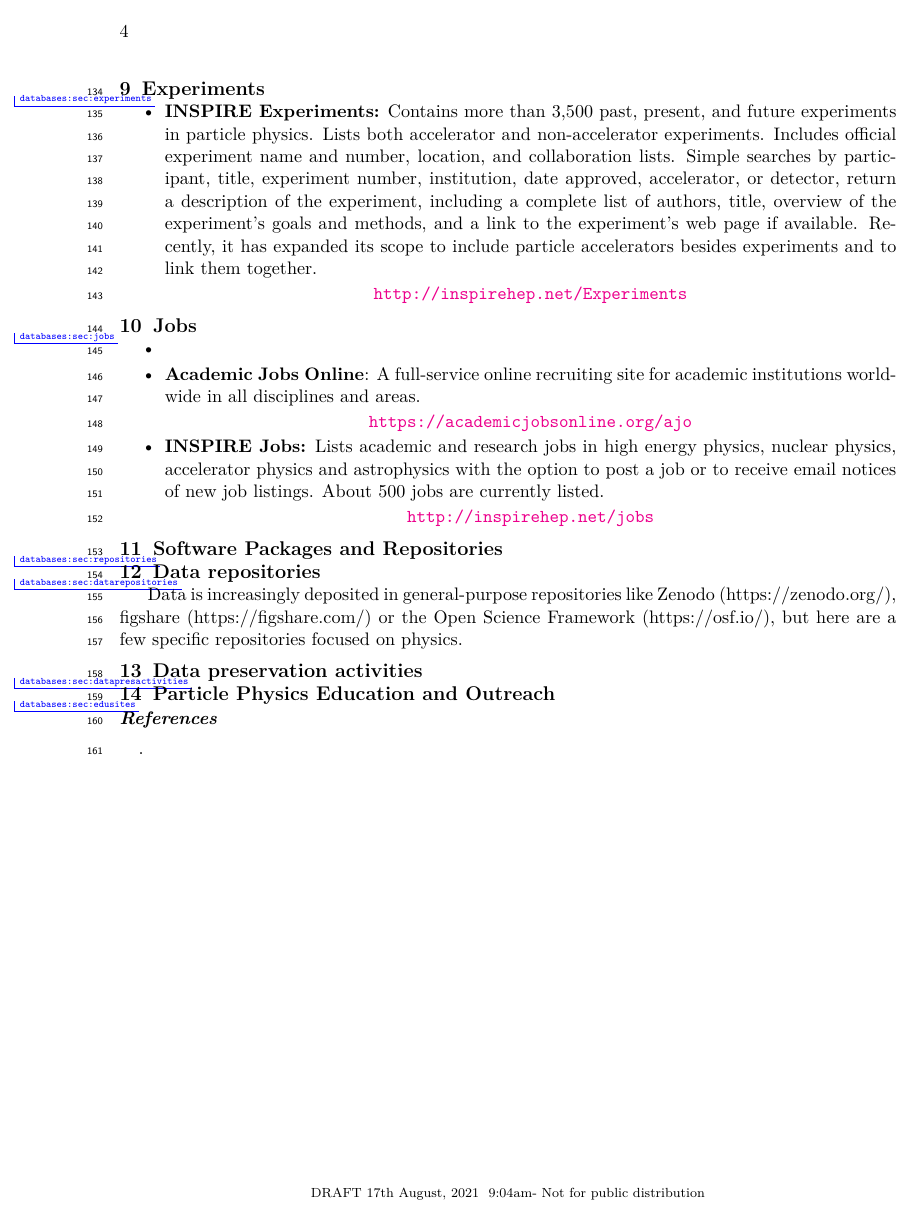
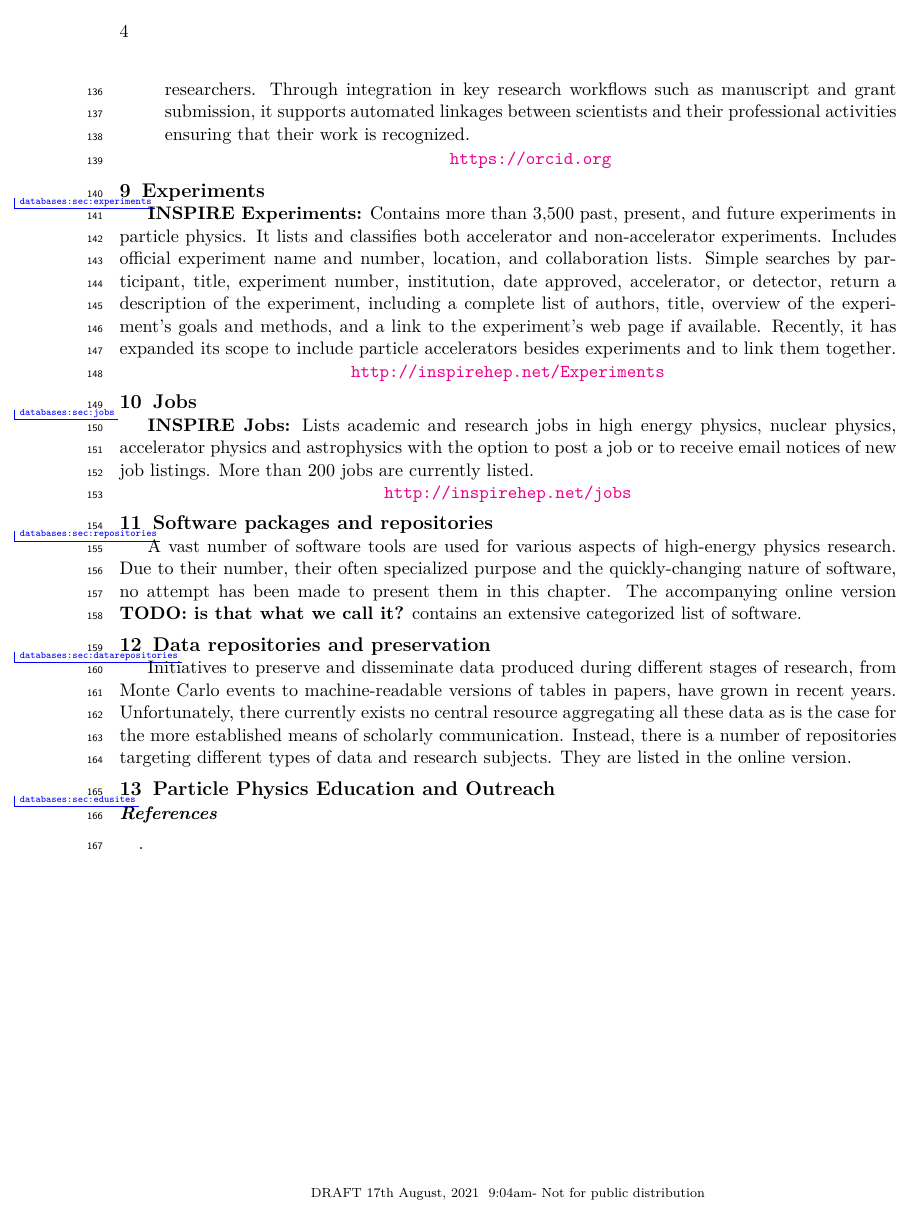
Before and after one commit to michamos/RPP-online-hep-info, a LaTeX thesis (databases.tex, which reads content.tex): page 4 of 5. Compiled offline with pdfLaTeX.

Commit message:
Rewrite some parts

```diff
--- a/content.tex
+++ b/content.tex
@@ -210,11 +211,9 @@ Platform}\label{databases:sec:platforms}
 
 \index{Experiment databases}
 \index{Databases!experiments}
-\begin{itemize}
 \index{Databases!INSPIRE!Experiments}
-\item
   \textbf{INSPIRE Experiments:} Contains more than 3,500 past, present,
-  and future experiments in particle physics. Lists both accelerator and
+  and future experiments in particle physics. It lists and classifies both accelerator and
   non-accelerator experiments. Includes official experiment name and
   number, location, and collaboration lists. Simple searches by
   participant, title, experiment number, institution, date approved,
@@ -224,39 +223,33 @@ Platform}\label{databases:sec:platforms}
   page if available. Recently, it has expanded its scope to include
   particle accelerators besides experiments and to link them together.
   \url{http://inspirehep.net/Experiments}
-\end{itemize}
 
 \section{Jobs}\label{databases:sec:jobs}
 
-\begin{itemize}
-\item
-\item
-  \textbf{Academic Jobs Online}: A full-service online recruiting site
-  for academic institutions worldwide in all disciplines and areas.
-  \url{https://academicjobsonline.org/ajo}
-\item
   \textbf{INSPIRE Jobs:} Lists academic and research jobs in high
   energy physics, nuclear physics, accelerator physics and astrophysics
   with the option to post a job or to receive email notices of new job
-  listings. About 500 jobs are currently listed.
+  listings. More than 200 jobs are currently listed.
   \url{http://inspirehep.net/jobs}
-\end{itemize}
 
-\section{Software Packages and
-Repositories}\label{databases:sec:repositories}
+\section{Software packages and
+repositories}\label{databases:sec:repositories}
 
+A vast number of software tools are used for various aspects of high-energy
+physics research. Due to their number, their often specialized purpose and the
+quickly-changing nature of software, no attempt has been made to present them in this chapter.
+The accompanying online version \textbf{TODO: is that what we call it?}
+contains an extensive categorized list of software.
 
-\section{Data repositories}\label{databases:sec:datarepositories}
+\section{Data repositories and preservation}\label{databases:sec:datarepositories}
 
-Data is increasingly deposited in general-purpose repositories like
-Zenodo (https://zenodo.org/), figshare (https://figshare.com/) or the
-Open Science Framework (https://osf.io/), but here are a few specific
-repositories focused on physics.
-
-
-
-\section{Data preservation
-activities}\label{databases:sec:datapresactivities}
+Initiatives to preserve and disseminate data produced during different stages
+of research, from Monte Carlo events to machine-readable versions of tables in
+papers, have grown in recent years.  Unfortunately, there currently exists no
+central resource aggregating all these data as is the case for the more
+established means of scholarly communication. Instead, there is a number of
+repositories targeting different types of data and research subjects. They are
+listed in the online version.
 
 \index{Education databases}
 \index{Collaboration databases}
```
Also changed, not shown: content.tex (43 more changed lines).
